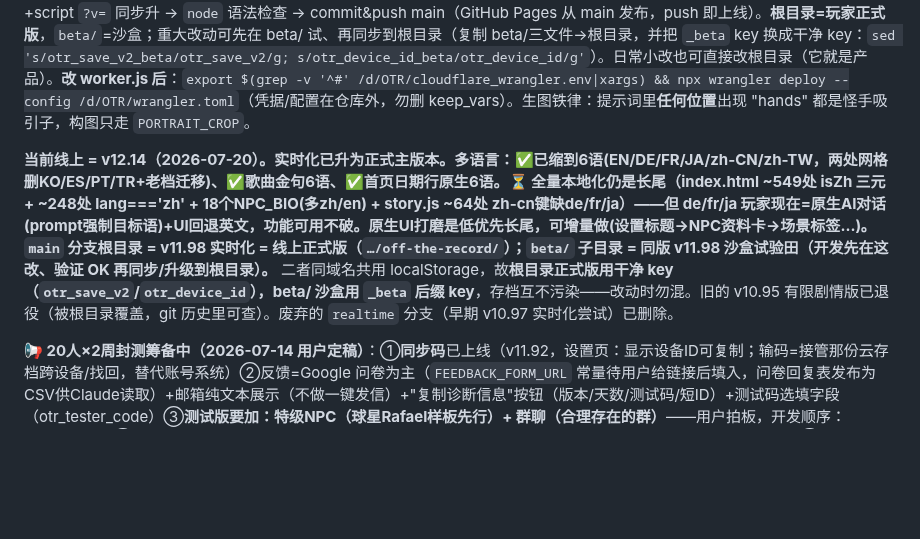
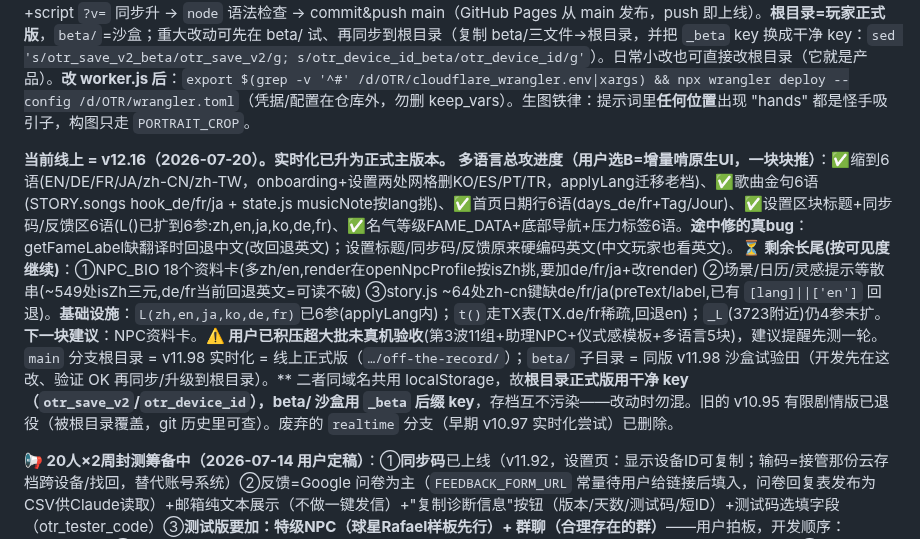
Before and after one commit to liziting2023-boop/off-the-record, a Markdown page: CLAUDE.md, the part around the change. Rendered like a GitHub page; blank space fills up the shorter version.

Commit message:
docs: multilingual progress checkpoint (v12.16) for clean context handoff
Co-Authored-By: Claude Opus 4.8 <noreply@anthropic.com>

```diff
--- a/CLAUDE.md
+++ b/CLAUDE.md
@@ -21,7 +21,8 @@
 
 **⚡ 30秒速览**：正处**20人×2周封测筹备**尾声。封测基础设施**已全部就绪**（测试码门+同步码+双反馈表单+进度面板 `/admin`+邀请二维码+report端点）。**开测前只差两个内容大件**（用户已拍板、待开发）：**① 特级NPC·足球明星 Rafael 样板**（先做，见 `npc_special.md`）**② 群聊**（乐队群/团队群，NPC按 `NPC_ACQUAINTANCE` 关系网自动接话；不做"追求者擂台"）。**另一独立大件**：多语言总攻（缩到6语EN/DE/FR/JA/zhCN/zhTW+全量本地化，用户会另开窗口时说做）。工作流铁律：改代码 → 三处版本号+script `?v=` 同步升 → `node` 语法检查 → commit&push main（GitHub Pages 从 main 发布，push 即上线）。**根目录=玩家正式版**，`beta/`=沙盒；重大改动可先在 beta/ 试、再同步到根目录（复制 beta/三文件→根目录，并把 `_beta` key 换成干净 key：`sed 's/otr_save_v2_beta/otr_save_v2/g; s/otr_device_id_beta/otr_device_id/g'`）。日常小改也可直接改根目录（它就是产品）。**改 worker.js 后**：`export $(grep -v '^#' /d/OTR/cloudflare_wrangler.env|xargs) && npx wrangler deploy --config /d/OTR/wrangler.toml`（凭据/配置在仓库外，勿删 keep_vars）。生图铁律：提示词里**任何位置**出现 "hands" 都是怪手吸引子，构图只走 `PORTRAIT_CROP`。
 
-**当前线上 = v12.14（2026-07-20）。实时化已升为正式主版本。多语言：✅已缩到6语(EN/DE/FR/JA/zh-CN/zh-TW，两处网格删KO/ES/PT/TR+老档迁移)、✅歌曲金句6语、✅首页日期行原生6语。⏳ 全量本地化仍是长尾（index.html ~549处 isZh 三元 + ~248处 lang==='zh' + 18个NPC_BIO(多zh/en) + story.js ~64处 zh-cn键缺de/fr/ja）——但 de/fr/ja 玩家现在=原生AI对话(prompt强制目标语)+UI回退英文，功能可用不破。原生UI打磨是低优先长尾，可增量做(设置标题→NPC资料卡→场景标签…)。`main` 分支根目录 = v11.98 实时化 = 线上正式版（`…/off-the-record/`）；`beta/` 子目录 = 同版 v11.98 沙盒试验田（开发先在这改、验证 OK 再同步/升级到根目录）。** 二者同域名共用 localStorage，故**根目录正式版用干净 key（`otr_save_v2`/`otr_device_id`），beta/ 沙盒用 `_beta` 后缀 key**，存档互不污染——改动时勿混。旧的 v10.95 有限剧情版已退役（被根目录覆盖，git 历史里可查）。废弃的 `realtime` 分支（早期 v10.97 实时化尝试）已删除。
+**当前线上 = v12.16（2026-07-20）。实时化已升为正式主版本。**
+**多语言总攻进度（用户选B=增量啃原生UI，一块块推）**：✅缩到6语(EN/DE/FR/JA/zh-CN/zh-TW，onboarding+设置两处网格删KO/ES/PT/TR，applyLang迁移老档)、✅歌曲金句6语(STORY.songs hook_de/fr/ja + state.js musicNote按lang挑)、✅首页日期行6语(days_de/fr+Tag/Jour)、✅设置区块标题+同步码/反馈区6语(L()已扩到6参:zh,en,ja,ko,de,fr)、✅名气等级FAME_DATA+底部导航+压力标签6语。**途中修的真bug**：getFameLabel缺翻译时回退中文(改回退英文)；设置标题/同步码/反馈原来硬编码英文(中文玩家也看英文)。**⏳ 剩余长尾(按可见度继续)**：①NPC_BIO 18个资料卡(多zh/en,render在openNpcProfile按isZh挑,要加de/fr/ja+改render) ②场景/日历/灵感提示等散串(~549处isZh三元,de/fr当前回退英文=可读不破) ③story.js ~64处zh-cn键缺de/fr/ja(preText/label,已有 `[lang]||['en']` 回退)。**基础设施**：`L(zh,en,ja,ko,de,fr)`已6参(applyLang内)；`t()`走TX表(TX.de/fr稀疏,回退en)；`_L`(3723附近)仍4参未扩。**下一块建议**：NPC资料卡。**⚠️ 用户已积压超大批未真机验收**(第3波11组+助理NPC+仪式感模板+多语言5块)，建议提醒先测一轮。`main` 分支根目录 = v11.98 实时化 = 线上正式版（`…/off-the-record/`）；`beta/` 子目录 = 同版 v11.98 沙盒试验田（开发先在这改、验证 OK 再同步/升级到根目录）。** 二者同域名共用 localStorage，故**根目录正式版用干净 key（`otr_save_v2`/`otr_device_id`），beta/ 沙盒用 `_beta` 后缀 key**，存档互不污染——改动时勿混。旧的 v10.95 有限剧情版已退役（被根目录覆盖，git 历史里可查）。废弃的 `realtime` 分支（早期 v10.97 实时化尝试）已删除。
 
 **📢 20人×2周封测筹备中（2026-07-14 用户定稿）**：①**同步码**已上线（v11.92，设置页：显示设备ID可复制；输码=接管那份云存档跨设备/找回，替代账号系统）②反馈=Google 问卷为主（`FEEDBACK_FORM_URL` 常量待用户给链接后填入，问卷回复表发布为CSV供Claude读取）+邮箱纯文本展示（不做一键发信）+"复制诊断信息"按钮（版本/天数/测试码/短ID）+测试码选填字段（otr_tester_code）③**测试版要加：特级NPC（球星Rafael样板先行）+ 群聊（合理存在的群）**——用户拍板，开发顺序：Rafael→群聊④打赏：测试期可挂纯打赏链接（Ko-fi类，不绑功能防变成"购买"），收款渠道是真门槛，数据价值>钱⑤/report 部署：用户将给 CF API token+Account ID，走 wrangler（**wrangler.toml 必须 keep_vars=true 保住两个明文AI key + OTR_KV 绑定**）。
 
```
